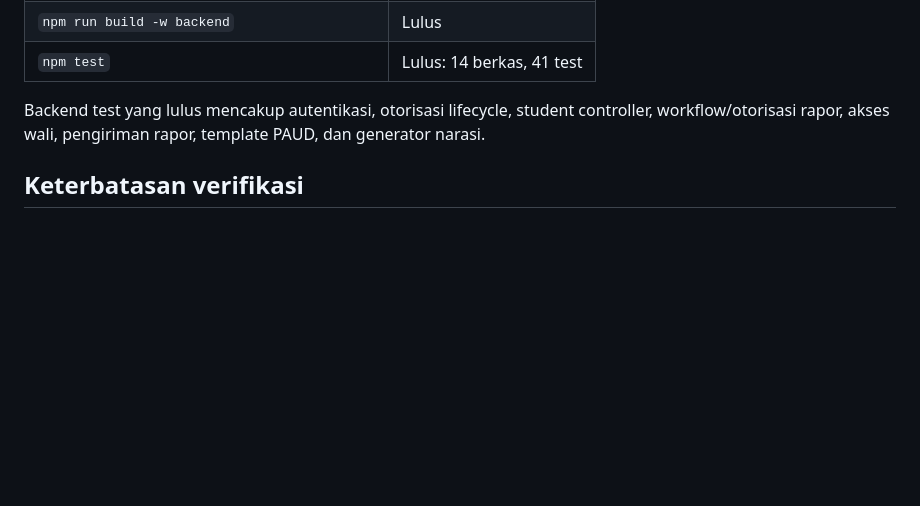
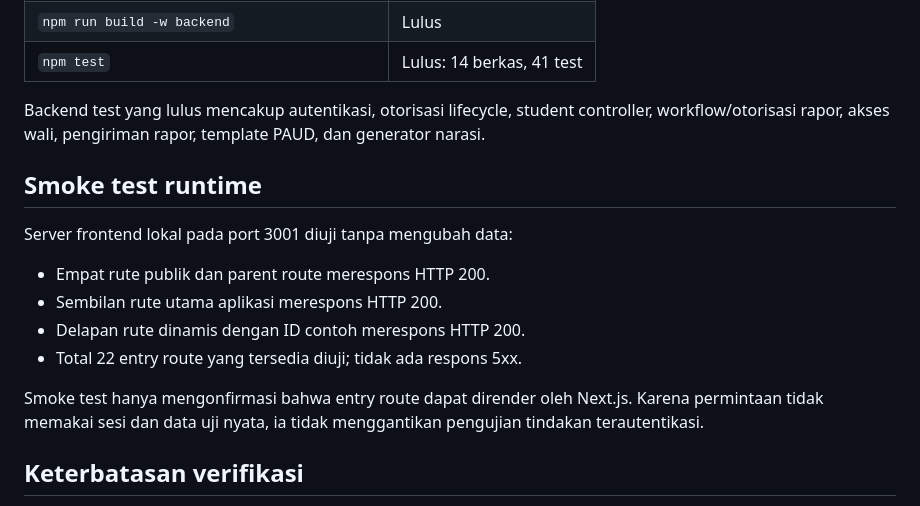
Before and after one commit to SinchanGM24/Ramu, a Markdown page: docs/REDESIGN_VERIFICATION.md, the part around the change. GitHub-like rendering; blank space fills up the shorter version.

Commit message:
docs(redesign): add runtime route smoke results

```diff
--- a/docs/REDESIGN_VERIFICATION.md
+++ b/docs/REDESIGN_VERIFICATION.md
@@ -46,6 +46,17 @@ Hak akses dan endpoint tidak diubah. Filter navigasi hanya menggunakan role yang
 
 Backend test yang lulus mencakup autentikasi, otorisasi lifecycle, student controller, workflow/otorisasi rapor, akses wali, pengiriman rapor, template PAUD, dan generator narasi.
 
+## Smoke test runtime
+
+Server frontend lokal pada port 3001 diuji tanpa mengubah data:
+
+- Empat rute publik dan parent route merespons HTTP 200.
+- Sembilan rute utama aplikasi merespons HTTP 200.
+- Delapan rute dinamis dengan ID contoh merespons HTTP 200.
+- Total 22 entry route yang tersedia diuji; tidak ada respons 5xx.
+
+Smoke test hanya mengonfirmasi bahwa entry route dapat dirender oleh Next.js. Karena permintaan tidak memakai sesi dan data uji nyata, ia tidak menggantikan pengujian tindakan terautentikasi.
+
 ## Keterbatasan verifikasi
 
 - Tidak ada Playwright, Cypress, atau browser automation pada repository. Karena itu tidak ada klaim screenshot atau klik browser nyata untuk setiap breakpoint.
```
Also changed, not shown: plan.md (+1 -0 lines).
